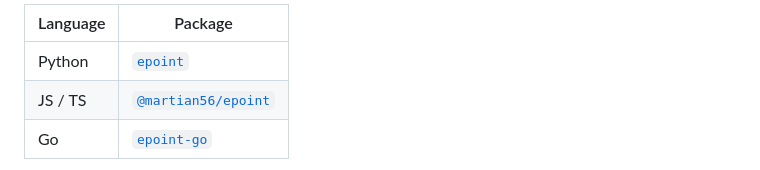
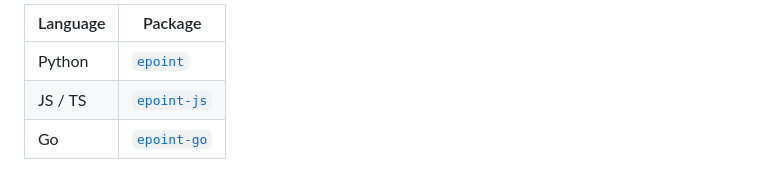
Before and after one commit to martian56/epoint-sandbox, a Markdown page: README.en.md, the part around the change. Rendered like a GitHub page.

Commit message:
docs(readme): link the JS client as epoint-js (#15)

```diff
--- a/README.en.md
+++ b/README.en.md
@@ -22,7 +22,7 @@ If you would rather not hand-roll the signing and endpoints, there are open sour
 | Language | Package |
 |---|---|
 | Python | [`epoint`](https://github.com/martian56/epoint-python) |
-| JS / TS | [`@martian56/epoint`](https://github.com/martian56/epoint-js) |
+| JS / TS | [`epoint-js`](https://github.com/martian56/epoint-js) |
 | Go | [`epoint-go`](https://github.com/martian56/epoint-go) |
 
 ![The sandbox dashboard, a copy of the epoint merchant cabinet](images/dashboard.png)
```
Also changed, not shown: README.md (+1 -1 lines).
